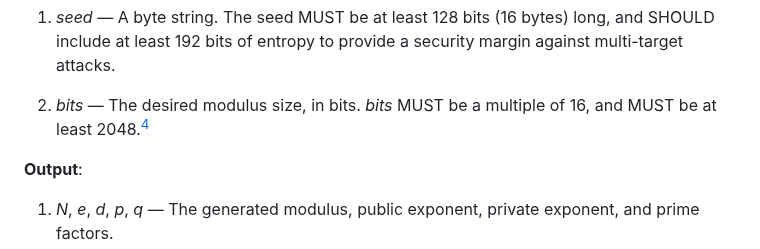
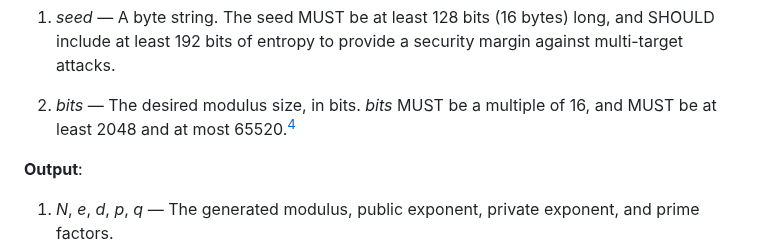
Before and after one commit to C2SP/C2SP, a Markdown page: det-keygen.md, the part around the change. Drawn GitHub-style.

Commit message:
det-keygen: cap RSA max bitsize to fit uint16

```diff
--- a/det-keygen.md
+++ b/det-keygen.md
@@ -213,7 +213,7 @@ hash function SHA-256.
    against multi-target attacks.
 
 2. *bits* — The desired modulus size, in bits. *bits* MUST be a multiple of 16,
-   and MUST be at least 2048.[^sizes]
+   and MUST be at least 2048 and at most 65520.[^sizes]
 
 **Output**:
 
```
